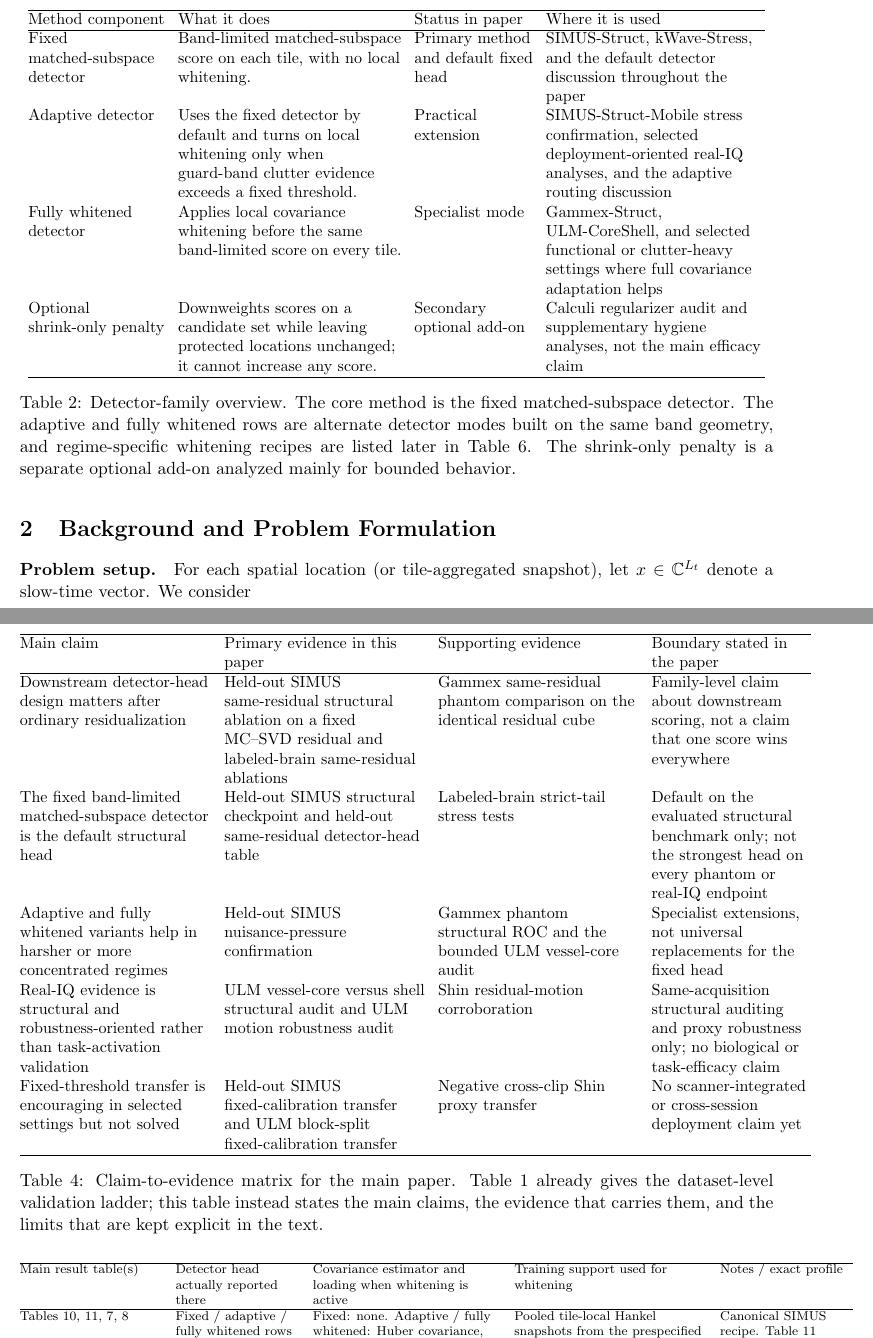
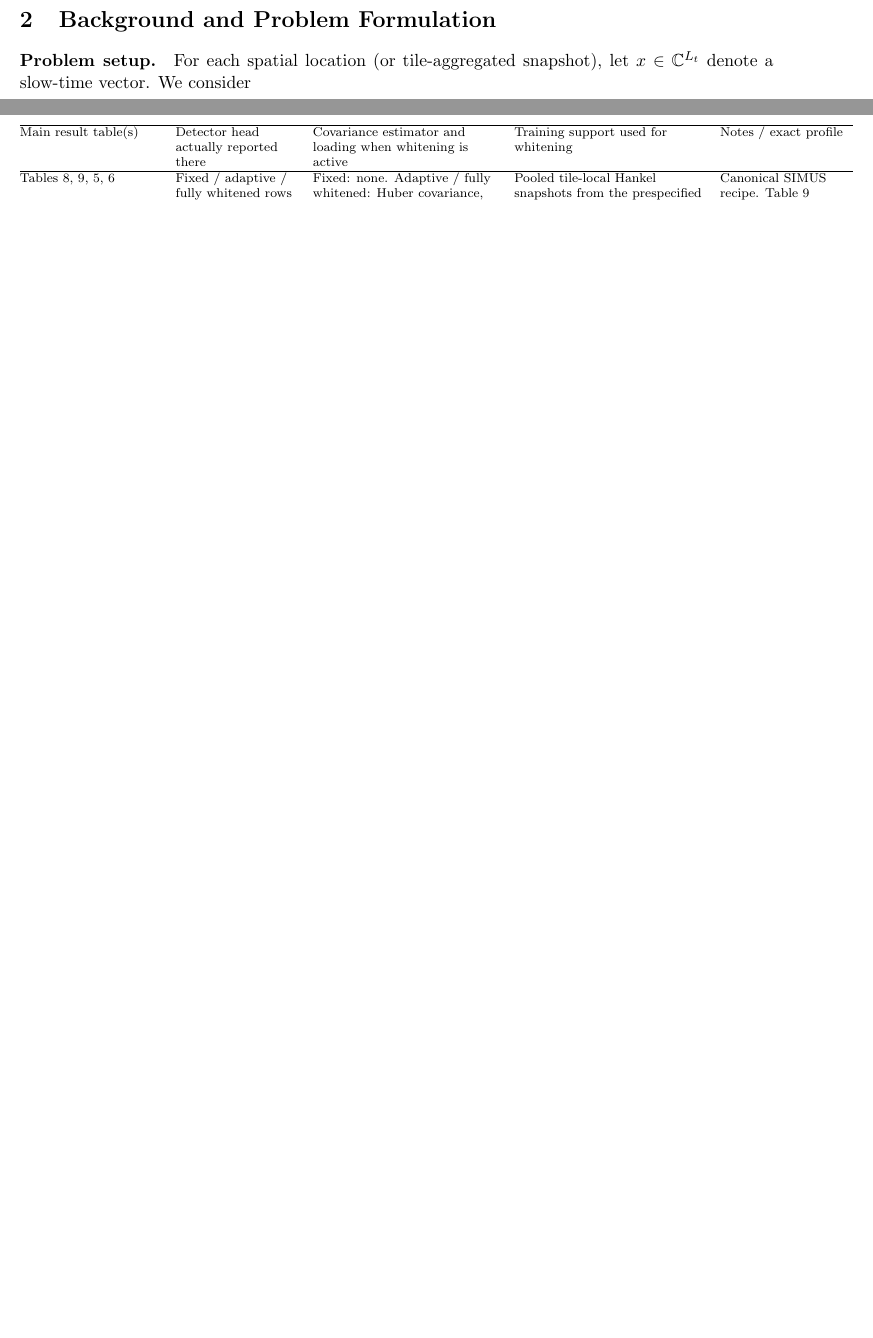
Before and after one commit to ArthurShune/fus-detectors, a LaTeX paper (stap_fus_methodology.tex): two parts of pages 5 and 15 of 109 before the commit and two parts of pages 5 and 15 of 107 after it, joined at a grey line, cut at the place of the change, the shorter picture padded with empty space. Compiled offline with pdfLaTeX.

Commit message:
Trim manuscript scaffolding tables

```diff
--- a/stap_fus_methodology.tex
+++ b/stap_fus_methodology.tex
@@ -206,20 +206,3 @@ The focus is downstream detector-head design after fixed residualization. The fi
 \end{itemize}
 
 \paragraph{Scope.}
-The evidence is stratified by data regime and summarized first in Table~\ref{tab:validation_ladder_intro}, then in Table~\ref{tab:claims_discipline}. Quantitative efficacy results are limited to regimes with independent $H_1/H_0$ labels or an external structural reference. Open in-vivo IQ and PD-only datasets are used mainly for robustness and translation audits. After first definition, we use the short labels kWave-Stress, Gammex-Struct, SIMUS-Struct-Mobile, SIMUS-Struct-Intraop, ULM-CoreShell, ULM-Motion, and Shin-ProxyMotion; SIMUS-Struct denotes the paired mobile and intra-operative structural benchmark.
-
-\begin{table}[H]
-\centering
-\small
-\setlength{\tabcolsep}{4pt}
-\begin{tabular}{@{}P{3.0cm} P{4.9cm} P{2.6cm} P{4.8cm}@{}}
-\hline
-Method component & What it does & Status in paper & Where it is used \\
-\hline
-Fixed matched-subspace detector & Band-limited matched-subspace score on each tile, with no local whitening. & Primary method and default fixed head & SIMUS-Struct, kWave-Stress, and the default detector discussion throughout the paper \\
-Adaptive detector & Uses the fixed detector by default and turns on local whitening only when guard-band clutter evidence exceeds a fixed threshold. & Practical extension & SIMUS-Struct-Mobile stress confirmation, selected deployment-oriented real-IQ analyses, and the adaptive routing discussion \\
-Fully whitened detector & Applies local covariance whitening before the same band-limited score on every tile. & Specialist mode & Gammex-Struct, ULM-CoreShell, and selected functional or clutter-heavy settings where full covariance adaptation helps \\
-Optional shrink-only penalty & Downweights scores on a candidate set while leaving protected locations unchanged; it cannot increase any score. & Secondary optional add-on & Calculi regularizer audit and supplementary hygiene analyses, not the main efficacy claim \\
-\hline
-\end{tabular}
-\caption{Detector-family overview. The core method is the fixed matched-subspace detector. The adaptive and fully whitened rows are alternate detector modes built on the same band geometry, and regime-specific whitening recipes are listed later in Table~\ref{tab:result_table_score_map}. The shrink-only penalty is a separate optional add-on analyzed mainly for bounded behavior.}
@@ -478,27 +460,6 @@ Claims are stratified by regime so that quantitative detection results remain cl
   \item \textbf{Shin-ProxyMotion.} This open real-IQ dataset provides a second label-free motion-stress evaluation under a prespecified low-frequency operating setting. It is used as corroborating real-IQ evidence rather than as a task ROC benchmark.
   \item \textbf{Supplementary analyses.} Additional label-free audits (e.g.\ PD-only whole-brain fUS) and diagnostic panels are provided in \SuppOrApp{app:supp-results}.
 \end{itemize}
-
-\begin{table}[t]
-\centering
-\small
-\begingroup
-\setlength{\tabcolsep}{4pt}
-\begin{tabular}{@{}P{4.2cm} P{4.4cm} P{4.4cm} P{3.5cm}@{}}
-\hline
-Main claim & Primary evidence in this paper & Supporting evidence & Boundary stated in the paper \\
-\hline
-Downstream detector-head design matters after ordinary residualization & Held-out SIMUS same-residual structural ablation on a fixed MC--SVD residual and labeled-brain same-residual ablations & Gammex same-residual phantom comparison on the identical residual cube & Family-level claim about downstream scoring, not a claim that one score wins everywhere \\
-The fixed band-limited matched-subspace detector is the default structural head & Held-out SIMUS structural checkpoint and held-out same-residual detector-head table & Labeled-brain strict-tail stress tests & Default on the evaluated structural benchmark only; not the strongest head on every phantom or real-IQ endpoint \\
-Adaptive and fully whitened variants help in harsher or more concentrated regimes & Held-out SIMUS nuisance-pressure confirmation & Gammex phantom structural ROC and the bounded ULM vessel-core audit & Specialist extensions, not universal replacements for the fixed head \\
-Real-IQ evidence is structural and robustness-oriented rather than task-activation validation & ULM vessel-core versus shell structural audit and ULM motion robustness audit & Shin residual-motion corroboration & Same-acquisition structural auditing and proxy robustness only; no biological or task-efficacy claim \\
-Fixed-threshold transfer is encouraging in selected settings but not solved & Held-out SIMUS fixed-calibration transfer and ULM block-split fixed-calibration transfer & Negative cross-clip Shin proxy transfer & No scanner-integrated or cross-session deployment claim yet \\
-\hline
-\end{tabular}
-\endgroup
-\caption{Claim-to-evidence matrix for the main paper. Table~\ref{tab:validation_ladder_intro} already gives the dataset-level validation ladder; this table instead states the main claims, the evidence that carries them, and the limits that are kept explicit in the text.}
-\label{tab:claims_discipline}
-\end{table}
 
 \begin{table}[t]
 \centering
```
Also changed, not shown: stap_fus_paper.pdf, stap_fus_methodology.tex (31 more changed lines).
